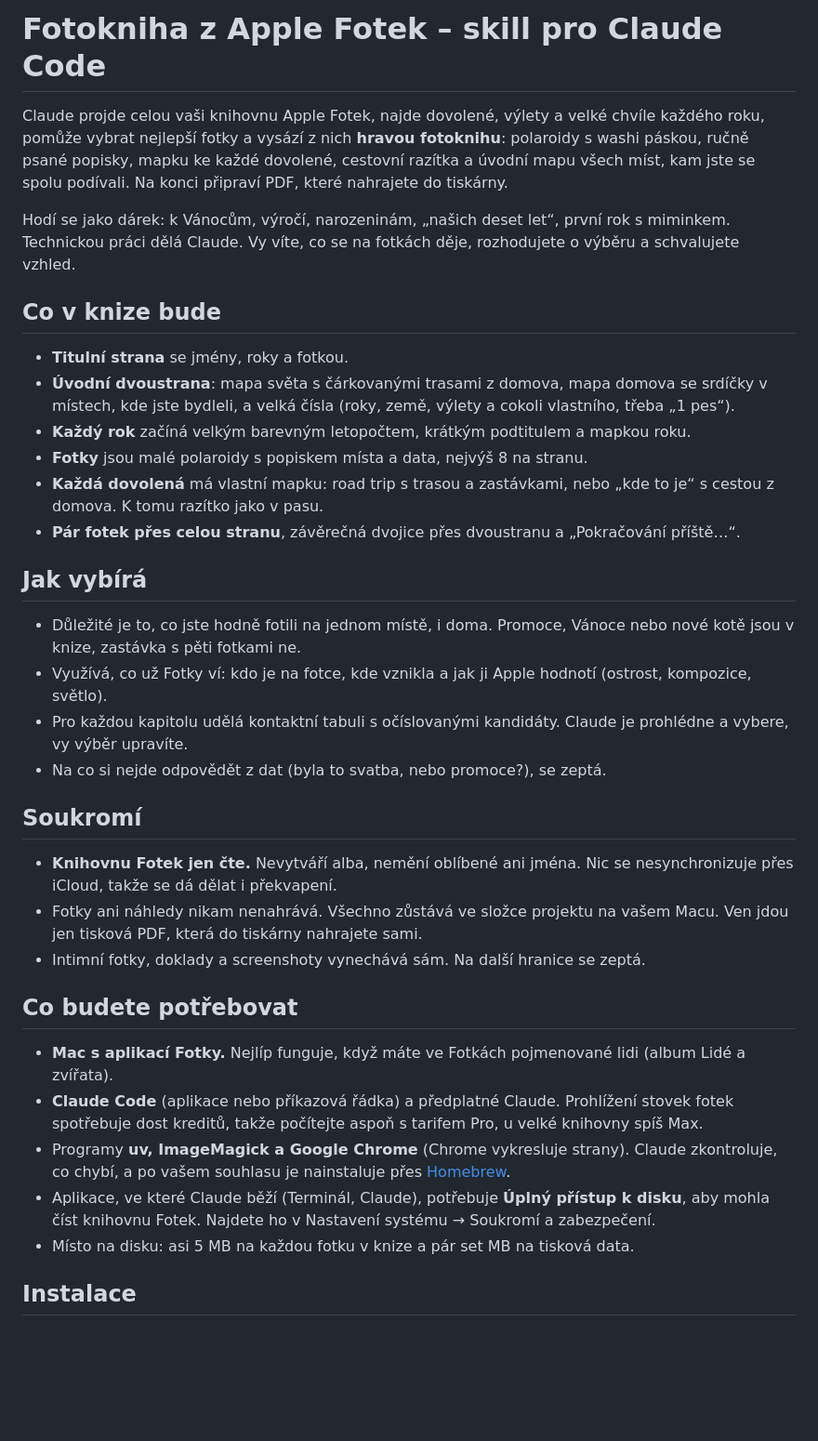
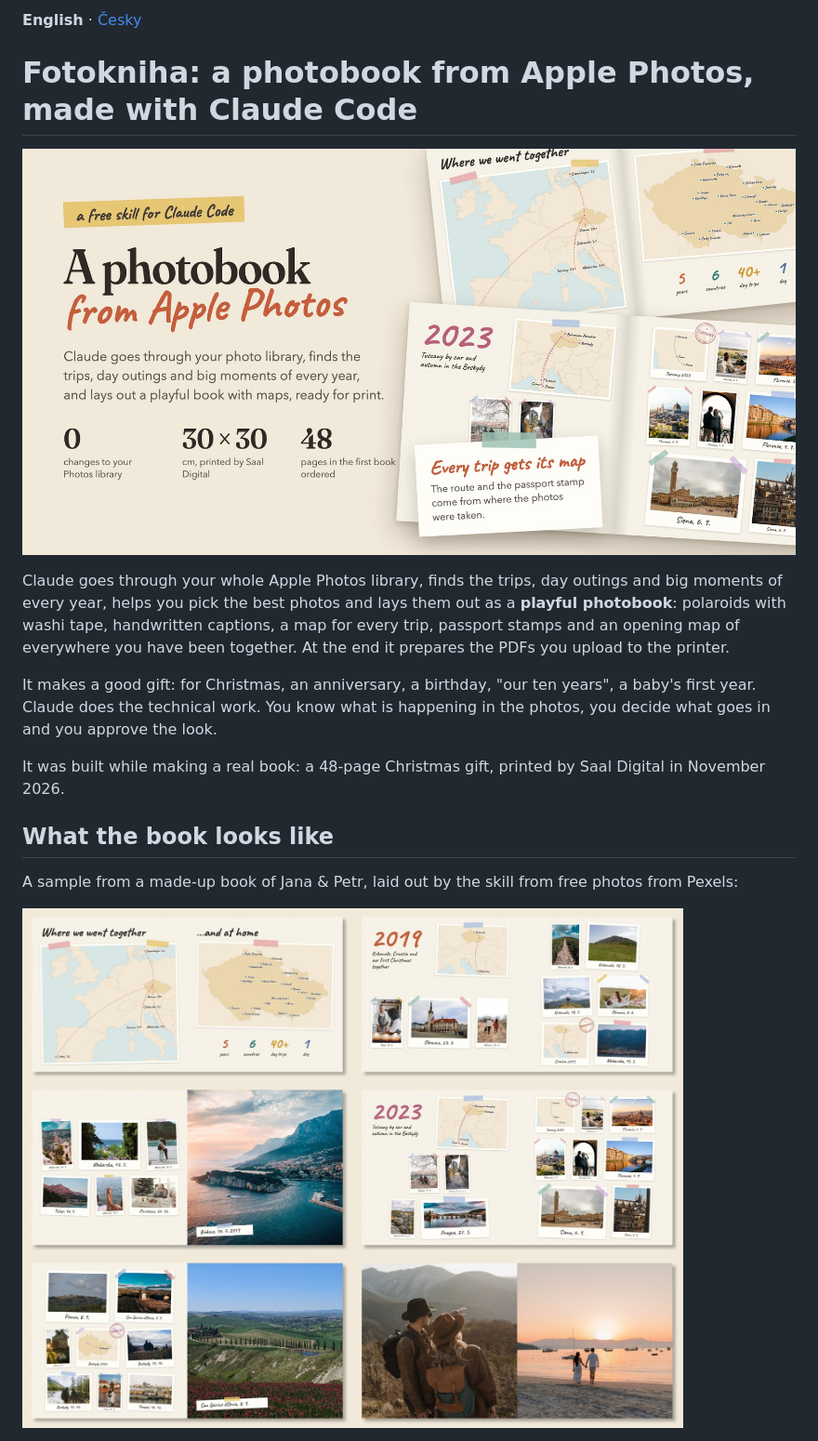
Before and after one commit to kosarlukascz/fotokniha-skill, a Markdown page: README.md, the part around one of its changes. Shown at 93% size. Rendered like a GitHub page; pictures changed too: docs/banner.jpg (added), docs/sample-book.jpg (added); blank space fills up the shorter version.

Commit message:
README in English with a Czech version, banner and sample book

```diff
--- a/README.md
+++ b/README.md
@@ -1,47 +1,21 @@
-# Fotokniha z Apple Fotek – skill pro Claude Code
+**English** · [Česky](README.cs.md)
 
-Claude projde celou vaši knihovnu Apple Fotek, najde dovolené, výlety a velké chvíle každého roku, pomůže vybrat
-nejlepší fotky a vysází z nich **hravou fotoknihu**: polaroidy s washi páskou, ručně psané popisky, mapku ke každé
-dovolené, cestovní razítka a úvodní mapu všech míst, kam jste se spolu podívali. Na konci připraví PDF, které
-nahrajete do tiskárny.
+# Fotokniha: a photobook from Apple Photos, made with Claude Code
 
-Hodí se jako dárek: k Vánocům, výročí, narozeninám, „našich deset let“, první rok s miminkem. Technickou práci dělá
-Claude. Vy víte, co se na fotkách děje, rozhodujete o výběru a schvalujete vzhled.
+![A photobook from Apple Photos: maps of every trip, polaroids, handwritten captions](docs/banner.jpg)
 
-## Co v knize bude
-- **Titulní strana** se jmény, roky a fotkou.
-- **Úvodní dvoustrana**: mapa světa s čárkovanými trasami z domova, mapa domova se srdíčky v místech, kde jste
-  bydleli, a velká čísla (roky, země, výlety a cokoli vlastního, třeba „1 pes“).
-- **Každý rok** začíná velkým barevným letopočtem, krátkým podtitulem a mapkou roku.
-- **Fotky** jsou malé polaroidy s popiskem místa a data, nejvýš 8 na stranu.
-- **Každá dovolená** má vlastní mapku: road trip s trasou a zastávkami, nebo „kde to je“ s cestou z domova.
-  K tomu razítko jako v pasu.
-- **Pár fotek přes celou stranu**, závěrečná dvojice přes dvoustranu a „Pokračování příště…“.
+Claude goes through your whole Apple Photos library, finds the trips, day outings and big moments of every year,
+helps you pick the best photos and lays them out as a **playful photobook**: polaroids with washi tape, handwritten
+captions, a map for every trip, passport stamps and an opening map of everywhere you have been together. At the end
+it prepares the PDFs you upload to the printer.
 
-## Jak vybírá
-- Důležité je to, co jste hodně fotili na jednom místě, i doma. Promoce, Vánoce nebo nové kotě jsou v knize,
-  zastávka s pěti fotkami ne.
-- Využívá, co už Fotky ví: kdo je na fotce, kde vznikla a jak ji Apple hodnotí (ostrost, kompozice, světlo).
-- Pro každou kapitolu udělá kontaktní tabuli s očíslovanými kandidáty. Claude je prohlédne a vybere, vy výběr
-  upravíte.
-- Na co si nejde odpovědět z dat (byla to svatba, nebo promoce?), se zeptá.
+It makes a good gift: for Christmas, an anniversary, a birthday, "our ten years", a baby's first year. Claude does
+the technical work. You know what is happening in the photos, you decide what goes in and you approve the look.
 
-## Soukromí
-- **Knihovnu Fotek jen čte.** Nevytváří alba, nemění oblíbené ani jména. Nic se nesynchronizuje přes iCloud,
-  takže se dá dělat i překvapení.
-- Fotky ani náhledy nikam nenahrává. Všechno zůstává ve složce projektu na vašem Macu. Ven jdou jen tisková PDF,
-  která do tiskárny nahrajete sami.
-- Intimní fotky, doklady a screenshoty vynechává sám. Na další hranice se zeptá.
+It was built while making a real book: a 48-page Christmas gift, printed by Saal Digital in November 2026.
 
-## Co budete potřebovat
-- **Mac s aplikací Fotky.** Nejlíp funguje, když máte ve Fotkách pojmenované lidi (album Lidé a zvířata).
-- **Claude Code** (aplikace nebo příkazová řádka) a předplatné Claude. Prohlížení stovek fotek spotřebuje dost
-  kreditů, takže počítejte aspoň s tarifem Pro, u velké knihovny spíš Max.
-- Programy **uv, ImageMagick a Google Chrome** (Chrome vykresluje strany). Claude zkontroluje, co chybí, a po vašem
-  souhlasu je nainstaluje přes [Homebrew](https://brew.sh).
-- Aplikace, ve které Claude běží (Terminál, Claude), potřebuje **Úplný přístup k disku**, aby mohla číst knihovnu
-  Fotek. Najdete ho v Nastavení systému → Soukromí a zabezpečení.
-- Místo na disku: asi 5 MB na každou fotku v knize a pár set MB na tisková data.
+## What the book looks like
+A sample from a made-up book of Jana & Petr, laid out by the skill from free photos from Pexels:
 
-## Instalace
+![Sample spreads: opening maps, the start of a year, a trip with its map and stamp, full-page photos](docs/sample-book.jpg)
 
```
Also changed, not shown: other parts of README.md (+82 -41 lines), README.cs.md (added, +117 -0 lines), docs/photo-credits.md (added, +40 -0 lines), docs/banner-cs.jpg (added), docs/sample-book-cs.jpg (added), docs/social-cs.jpg (added), docs/social.jpg (added).
